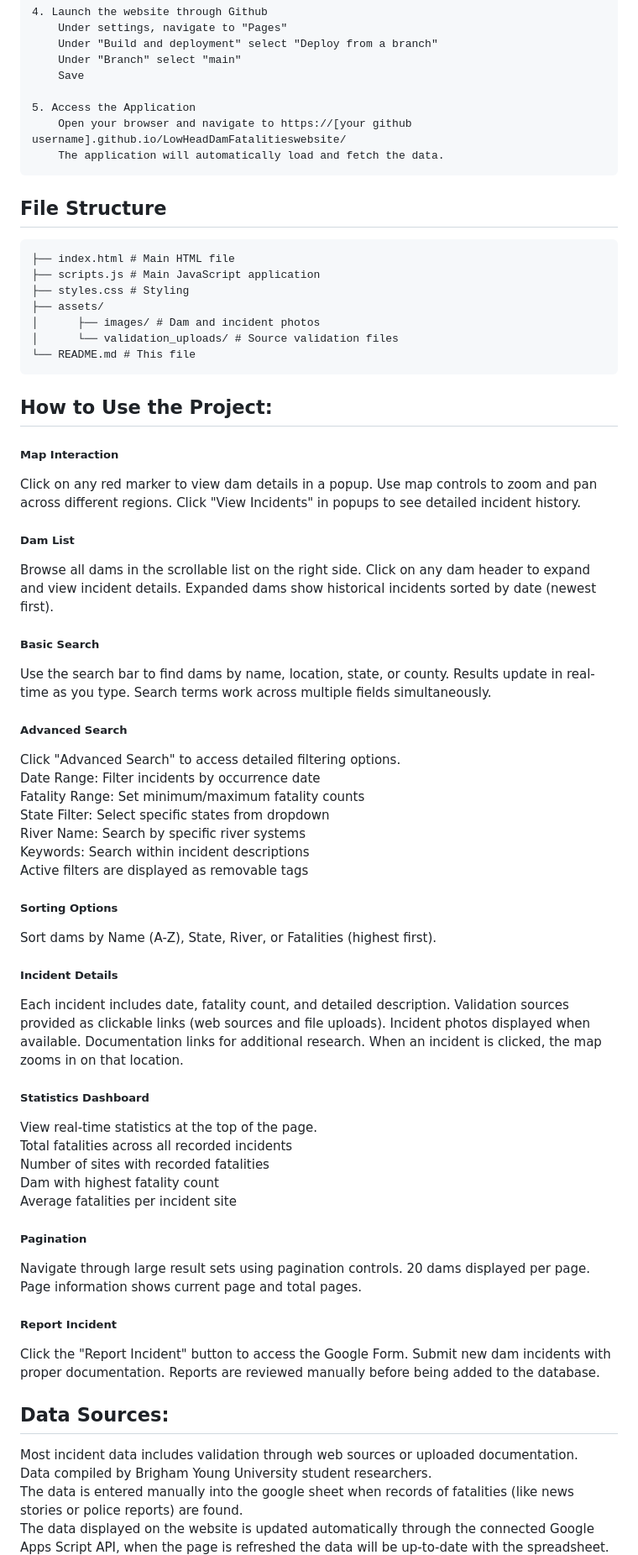
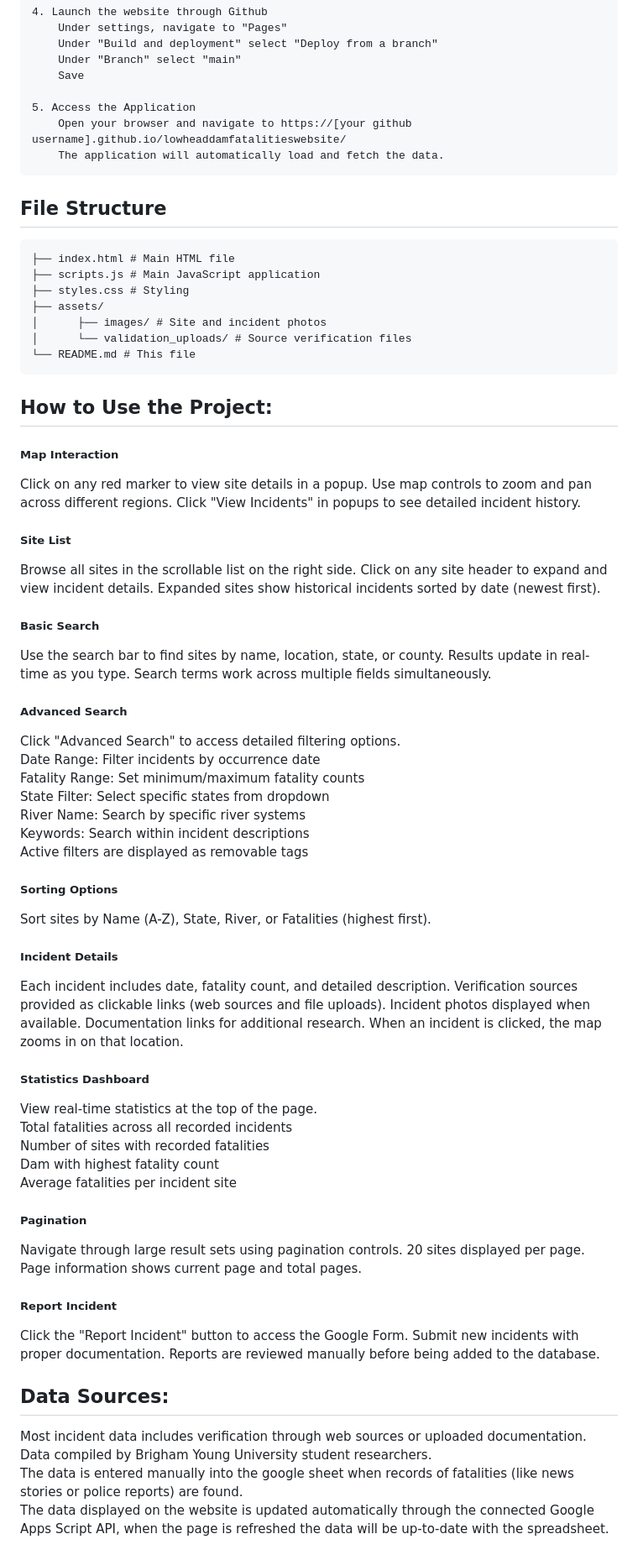
Before and after one commit to lowheaddamfatalities/lowheaddamfatalitieswebsite, a Markdown page: README.md, the part around one of its changes. Shown at 84% size. Drawn GitHub-style.

Commit message:
Update README.md Sites and verification name changes

````diff
--- a/README.md
+++ b/README.md
@@ -53,18 +53,18 @@ The Low Head Dam Fatalities Site is a web application designed to raise awarenes
         Save
 
     5. Access the Application
-        Open your browser and navigate to https://[your github username].github.io/LowHeadDamFatalitieswebsite/
+        Open your browser and navigate to https://[your github username].github.io/lowheaddamfatalitieswebsite/
         The application will automatically load and fetch the data.
 
 
 ## File Structure
-```text LowHeadDamFatalitiesTestSite/
+```text lowheaddamfatalitieswebsite/
 ├── index.html # Main HTML file
 ├── scripts.js # Main JavaScript application
 ├── styles.css # Styling
 ├── assets/
-│      ├── images/ # Dam and incident photos
-│      └── validation_uploads/ # Source validation files
+│      ├── images/ # Site and incident photos
+│      └── validation_uploads/ # Source verification files
 └── README.md # This file
 ```
 
@@ -72,21 +72,21 @@ The Low Head Dam Fatalities Site is a web application designed to raise awarenes
 
 ##### Map Interaction
 
-Click on any red marker to view dam details in a popup.
+Click on any red marker to view site details in a popup.
 Use map controls to zoom and pan across different regions.
 Click "View Incidents" in popups to see detailed incident history.
 
 
-##### Dam List
+##### Site List
 
-Browse all dams in the scrollable list on the right side.
-Click on any dam header to expand and view incident details.
-Expanded dams show historical incidents sorted by date (newest first).
+Browse all sites in the scrollable list on the right side.
+Click on any site header to expand and view incident details.
+Expanded sites show historical incidents sorted by date (newest first).
 
 
 ##### Basic Search
 
-Use the search bar to find dams by name, location, state, or county.
+Use the search bar to find sites by name, location, state, or county.
 Results update in real-time as you type.
 Search terms work across multiple fields simultaneously.
 
@@ -104,13 +104,13 @@ Active filters are displayed as removable tags
 
 ##### Sorting Options
 
-Sort dams by Name (A-Z), State, River, or Fatalities (highest first).
+Sort sites by Name (A-Z), State, River, or Fatalities (highest first).
 
 
 ##### Incident Details
 
 Each incident includes date, fatality count, and detailed description.
-Validation sources provided as clickable links (web sources and file uploads).
+Verification sources provided as clickable links (web sources and file uploads).
 Incident photos displayed when available.
 Documentation links for additional research.
 When an incident is clicked, the map zooms in on that location.
@@ -128,19 +128,19 @@ Average fatalities per incident site
 ##### Pagination
 
 Navigate through large result sets using pagination controls.
-20 dams displayed per page.
+20 sites displayed per page.
 Page information shows current page and total pages.
 
 
 ##### Report Incident
 
 Click the "Report Incident" button to access the Google Form.
-Submit new dam incidents with proper documentation.
+Submit new incidents with proper documentation.
 Reports are reviewed manually before being added to the database.
 
 ## Data Sources:
 
-Most incident data includes validation through web sources or uploaded documentation.
+Most incident data includes verification through web sources or uploaded documentation.
 Data compiled by Brigham Young University student researchers.
 The data is entered manually into the google sheet when records of fatalities (like news stories or police reports) are found.
 The data displayed on the website is updated automatically through the connected Google Apps Script API, when the page is refreshed the data will be up-to-date with the spreadsheet.
````
Also changed, not shown: other parts of README.md (+3 -3 lines).
